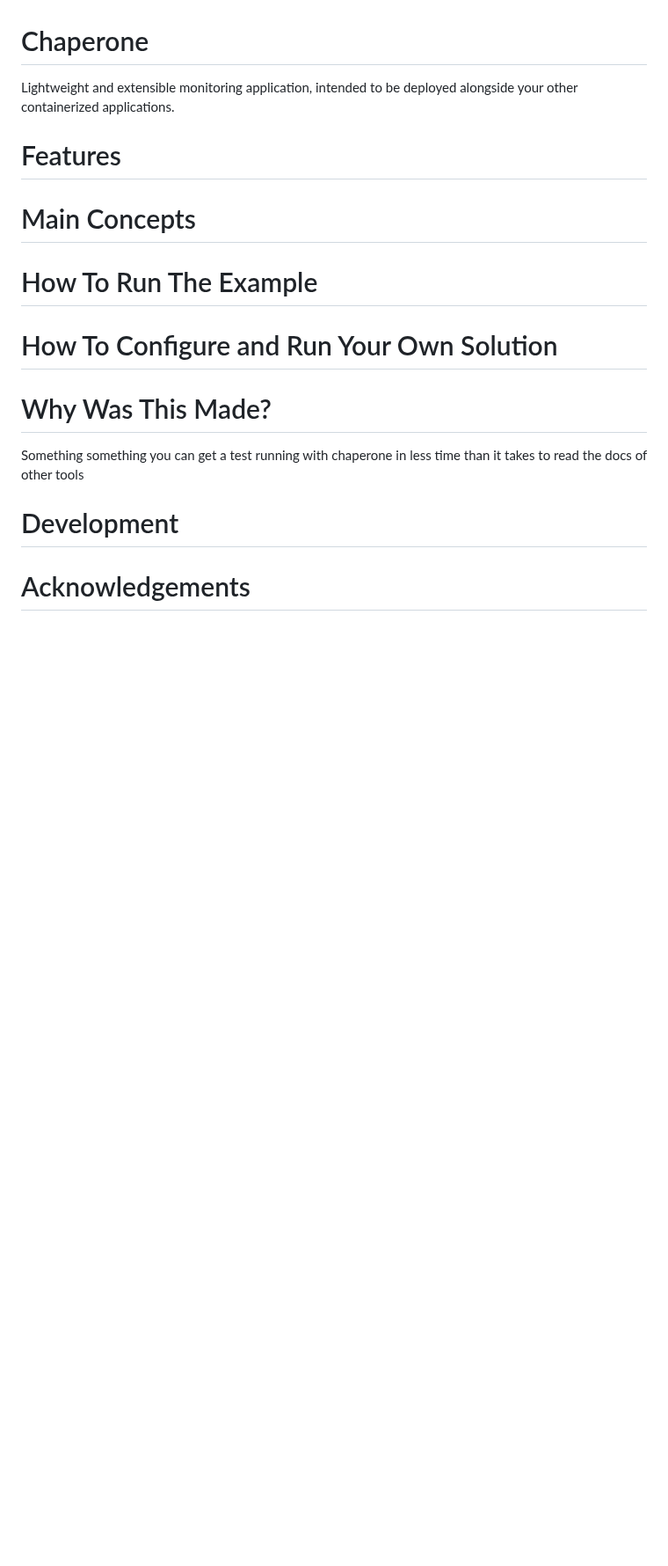
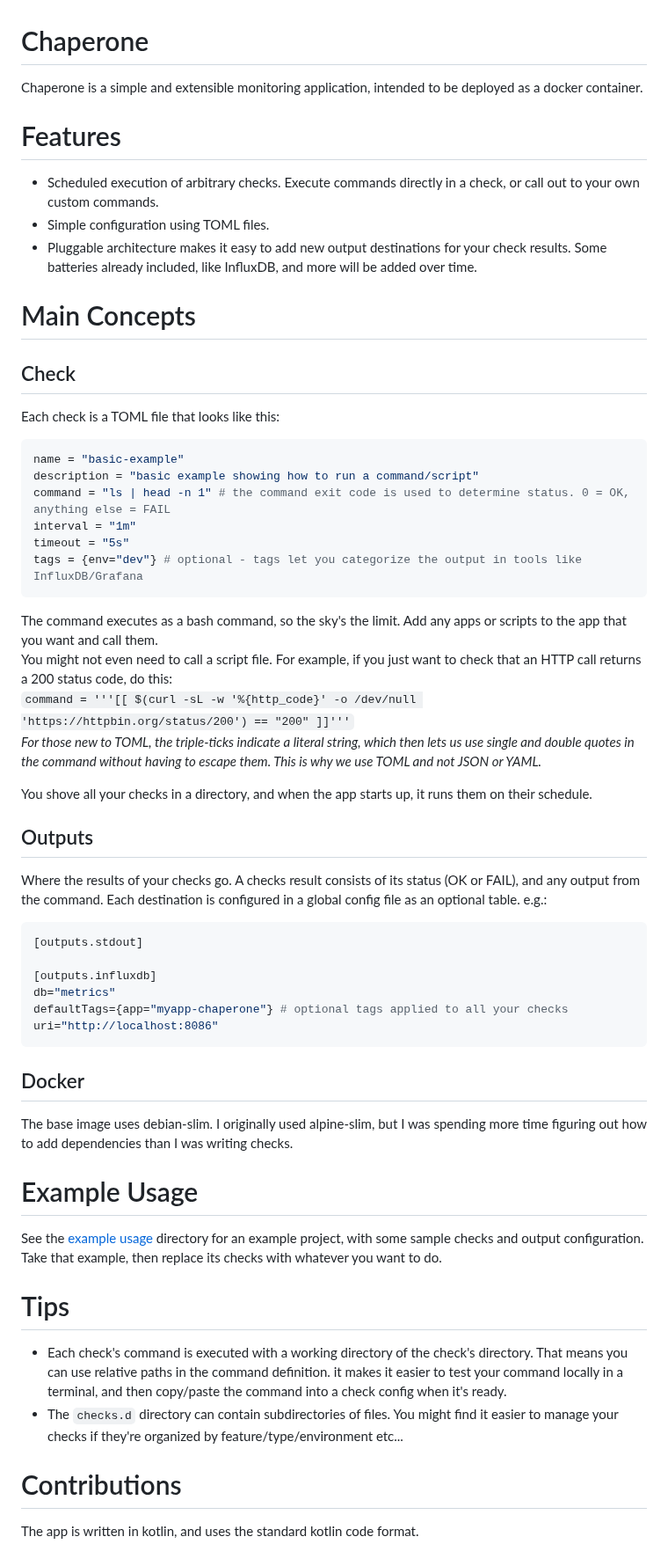
Before and after one commit to dtanner/chaperone, a Markdown page: README.md, the part around the change. Shown at 88% size. Drawn GitHub-style; blank space fills up the shorter version.

````diff
--- a/README.md
+++ b/README.md
@@ -1,22 +1,53 @@
 # Chaperone
-Lightweight and extensible monitoring application, intended to be deployed alongside your other containerized applications.
+Chaperone is a simple and extensible monitoring application, intended to be deployed as a docker container.
 
 # Features
-
+- Scheduled execution of arbitrary checks. Execute commands directly in a check, or call out to your own custom commands.
+- Simple configuration using TOML files.
+- Pluggable architecture makes it easy to add new output destinations for your check results. Some batteries already included, like InfluxDB, and more will be added over time.
 
 # Main Concepts
+## Check
+Each check is a TOML file that looks like this:
+```toml
+name = "basic-example"
+description = "basic example showing how to run a command/script"
+command = "ls | head -n 1" # the command exit code is used to determine status. 0 = OK, anything else = FAIL
+interval = "1m"
+timeout = "5s"
+tags = {env="dev"} # optional - tags let you categorize the output in tools like InfluxDB/Grafana
+```
+The command executes as a bash command, so the sky's the limit.  Add any apps or scripts to the app that you want and call them.
+You might not even need to call a script file.  For example, if you just want to check that an HTTP call returns a 200 status code, do this:
+`command = '''[[ $(curl -sL -w '%{http_code}' -o /dev/null 'https://httpbin.org/status/200') == "200" ]]'''`
+*For those new to TOML, the triple-ticks indicate a literal string, which then lets us use single and double quotes in the command without having to escape them. This is why we use TOML and not JSON or YAML.*
 
+You shove all your checks in a directory, and when the app starts up, it runs them on their schedule.
 
-# How To Run The Example
+## Outputs
+Where the results of your checks go. A checks result consists of its status (OK or FAIL), and any output from the command.
+Each destination is configured in a global config file as an optional table. e.g.:
+```toml
+[outputs.stdout]
 
+[outputs.influxdb]
+db="metrics"
+defaultTags={app="myapp-chaperone"} # optional tags applied to all your checks
+uri="http://localhost:8086"
+```
 
-# How To Configure and Run Your Own Solution
+## Docker
+The base image uses debian-slim. I originally used alpine-slim, but I was spending more time figuring out how to add dependencies than I was writing checks.
 
+# Example Usage
+See the [example usage](example-usage/README.md) directory for an example project, with some sample checks and output configuration.
+Take that example, then replace its checks with whatever you want to do.
 
-# Why Was This Made?
-Something something you can get a test running with chaperone in less time than it takes to read the docs of other tools
+# Tips
+- Each check's command is executed with a working directory of the check's directory. That means you can use relative paths in the command definition.
+it makes it easier to test your command locally in a terminal, and then copy/paste the command into a check config when it's ready.
+- The `checks.d` directory can contain subdirectories of files.
+You might find it easier to manage your checks if they're organized by feature/type/environment etc...
 
-# Development
-
-
-# Acknowledgements
+# Contributions
+The app is written in kotlin, and uses the standard kotlin code format.
````
Also changed, not shown: example-usage/README.md (+30 -11 lines), example-usage/sample-check-dashboard.png (added), 2 other files.
